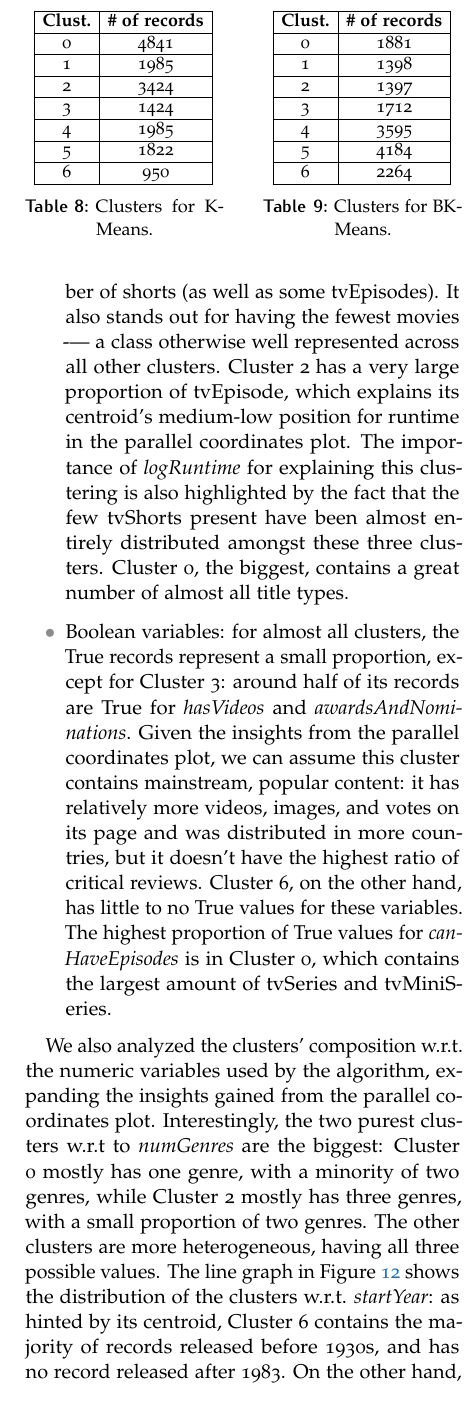
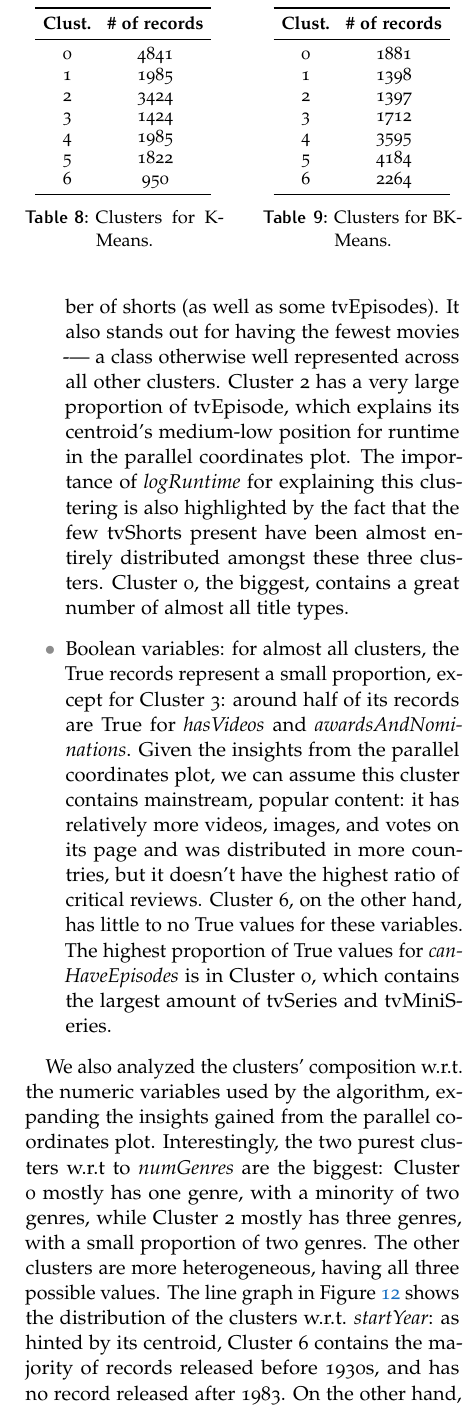
Before and after one commit to g-fabiani4-unipi/dm1_project, a LaTeX document (doc/main.tex, which reads doc/sections/clustering.tex): part of one column of page 8 of 18, cut so that both start at the same text. Compiled offline with pdfLaTeX.

Commit message:
Some well intentioned, if opinionated, revisions to typesetting

```diff
--- a/doc/sections/clustering.tex
+++ b/doc/sections/clustering.tex
@@ -43,16 +43,17 @@ The first thing that emerges from the parallel coordinates graph (Figure \ref{fi
         \centering
         \setlength{\tabcolsep}{4pt}  % Reduces column padding
         \renewcommand{\arraystretch}{0.9}
-        \begin{tabular}{|c|c|}
-            \hline
-            \textbf{Clust.} & \textbf{\# of records} \\ \hline
-            0 & 4841 \\ \hline
-            1 & 1985 \\ \hline
-            2 & 3424 \\ \hline
-            3 & 1424 \\ \hline
-            4 & 1985 \\ \hline
-            5 & 1822 \\ \hline
-            6 & 950 \\ \hline
+        \begin{tabular}{cc}
+            \toprule
+            \textbf{Clust.} & \textbf{\# of records} \\ \midrule
+            0 & 4841 \\
+            1 & 1985 \\
+            2 & 3424 \\
+            3 & 1424 \\
+            4 & 1985 \\
+            5 & 1822 \\
+            6 & 950 \\
+            \bottomrule
         \end{tabular}
         \caption{Clusters for K-Means.}
         \label{tab:clusters_kmeans}
@@ -63,16 +64,18 @@ The first thing that emerges from the parallel coordinates graph (Figure \ref{fi
         \small
         \setlength{\tabcolsep}{4pt}  % Reduces column padding
         \renewcommand{\arraystretch}{0.9}
-        \begin{tabular}{|c|c|}
-            \hline
-            \textbf{Clust.} & \textbf{\# of records} \\ \hline
-            0 & 1881 \\ \hline
-            1 & 1398 \\ \hline
-            2 & 1397 \\ \hline
-            3 & 1712 \\ \hline
-            4 & 3595 \\ \hline
-            5 & 4184 \\ \hline
-            6 & 2264 \\ \hline
+        \begin{tabular}{cc}
+           \toprule
+            \textbf{Clust.} & \textbf{\# of records} \\
+            \midrule
+            0 & 1881 \\
+            1 & 1398 \\
+            2 & 1397 \\
+            3 & 1712 \\
+            4 & 3595 \\
+            5 & 4184 \\
+            6 & 2264 \\
+            \bottomrule
         \end{tabular}
         \caption{Clusters for BK-Means.}
         \label{tab:clusters_bkmeans}
```
Also changed, not shown: doc/sections/clustering.tex (3 more changed lines), 1 other file.
